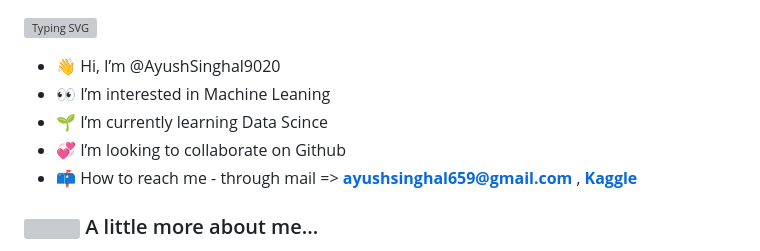
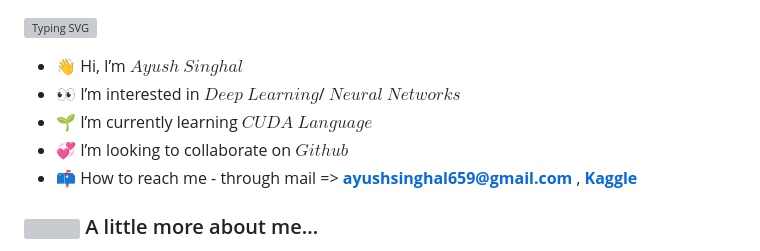
Before and after one commit to AyushSinghal9020/AyushSinghal9020, a Markdown page: README.md, the part around the change. Drawn GitHub-style; grey boxes are pictures that could not be loaded.

```diff
--- a/README.md
+++ b/README.md
@@ -1,9 +1,9 @@
 [![Typing SVG](https://readme-typing-svg.demolab.com/?lines=Hello,+good+to+see+you+🙃;Let's+get+better+together+✊)](https://git.io/typing-svg)
 
-- 👋 Hi, I’m @AyushSinghal9020
-- 👀 I’m interested in Machine Leaning
-- 🌱 I’m currently learning Data Scince
-- 💞️ I’m looking to collaborate on Github
+- 👋 Hi, I’m $Ayush$ $Singhal$
+- 👀 I’m interested in $Deep$ $Learning$/ $Neural$ $Networks$
+- 🌱 I’m currently learning $CUDA$ $Language$
+- 💞️ I’m looking to collaborate on $Github$
 - 📫 How to reach me - through mail => **ayushsinghal659@gmail.com** , **[Kaggle](https://www.kaggle.com/ayushs9020)**
 
 ### <img src="https://media.giphy.com/media/VgCDAzcKvsR6OM0uWg/giphy.gif" width="50"> A little more about me...
```
